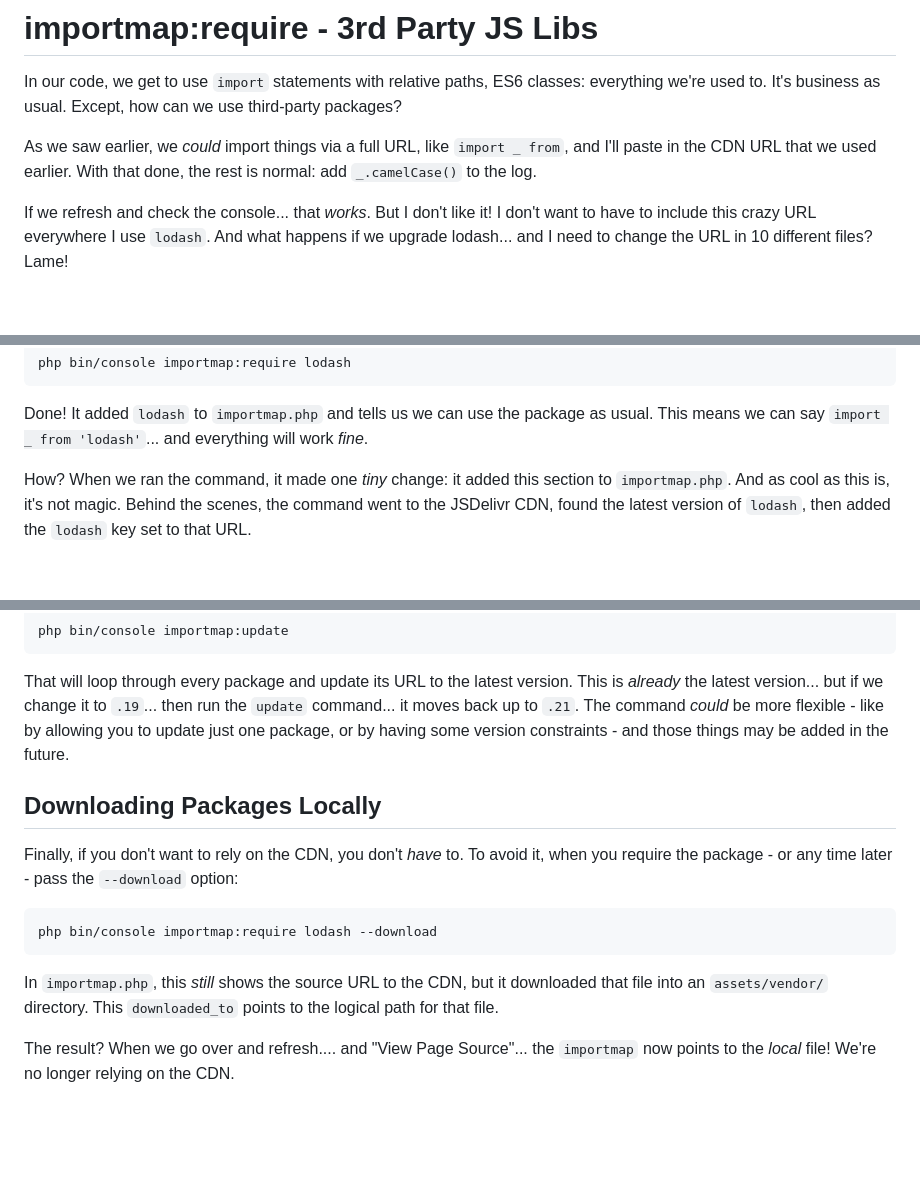
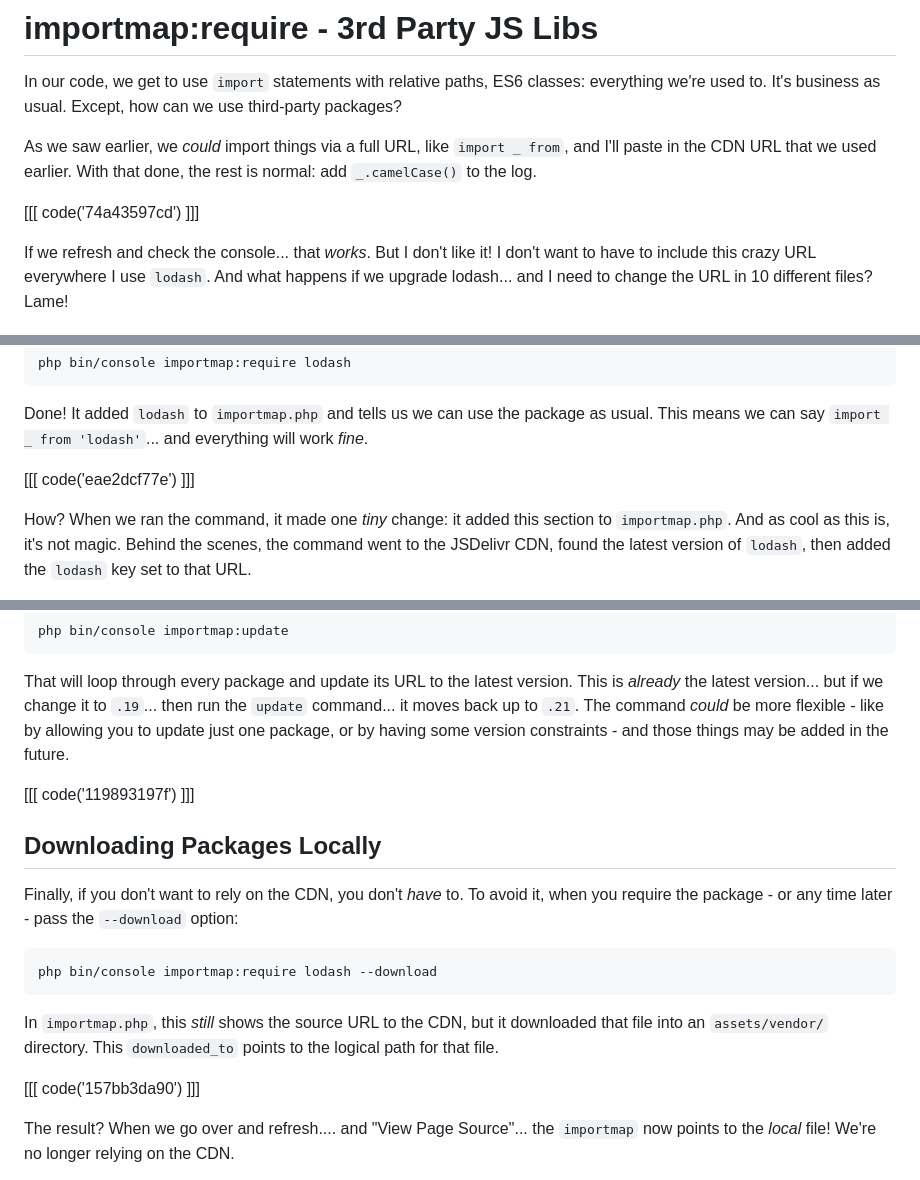
Before and after one commit to SymfonyCasts/asset-mapper, a Markdown page: sfcasts/importmap-require.md, 3 parts joined by grey strips. Rendered like a GitHub page; blank space fills up the shorter version.

Commit message:
Add code blocks to chapter: importmap-require.md

```diff
--- a/sfcasts/importmap-require.md
+++ b/sfcasts/importmap-require.md
@@ -7,6 +7,8 @@ packages?
 As we saw earlier, we *could* import things via a full URL, like `import _ from`,
 and I'll paste in the CDN URL that we used earlier. With that done, the rest
 is normal: add `_.camelCase()` to the log.
+
+[[[ code('74a43597cd') ]]]
 
 If we refresh and check the console... that *works*. But I don't like it!
 I don't want to have to include this crazy URL everywhere I use `lodash`. And what
@@ -39,6 +41,8 @@ php bin/console importmap:require lodash
 Done! It added `lodash` to `importmap.php` and tells us we can use the package as
 usual. This means we can say `import _ from 'lodash'`... and everything will work
 *fine*.
+
+[[[ code('eae2dcf77e') ]]]
 
 How? When we ran the command, it made one *tiny* change: it added this
 section to `importmap.php`. And as cool as this is, it's not magic. Behind the
@@ -80,6 +84,8 @@ run the `update` command... it moves back up to `.21`. The command *could* be
 more flexible - like by allowing you to update just one package, or by having some
 version constraints - and those things may be added in the future.
 
+[[[ code('119893197f') ]]]
+
 ## Downloading Packages Locally
 
 Finally, if you don't want to rely on the CDN, you don't *have* to. To avoid it,
@@ -93,6 +99,8 @@ In `importmap.php`, this *still* shows the source URL to the CDN, but it
 downloaded that file into an `assets/vendor/` directory. This `downloaded_to` points
 to the logical path for that file.
 
+[[[ code('157bb3da90') ]]]
+
 The result? When we go over and refresh.... and "View Page Source"... the `importmap`
 now points to the *local* file! We're no longer relying on the CDN.
 
```
